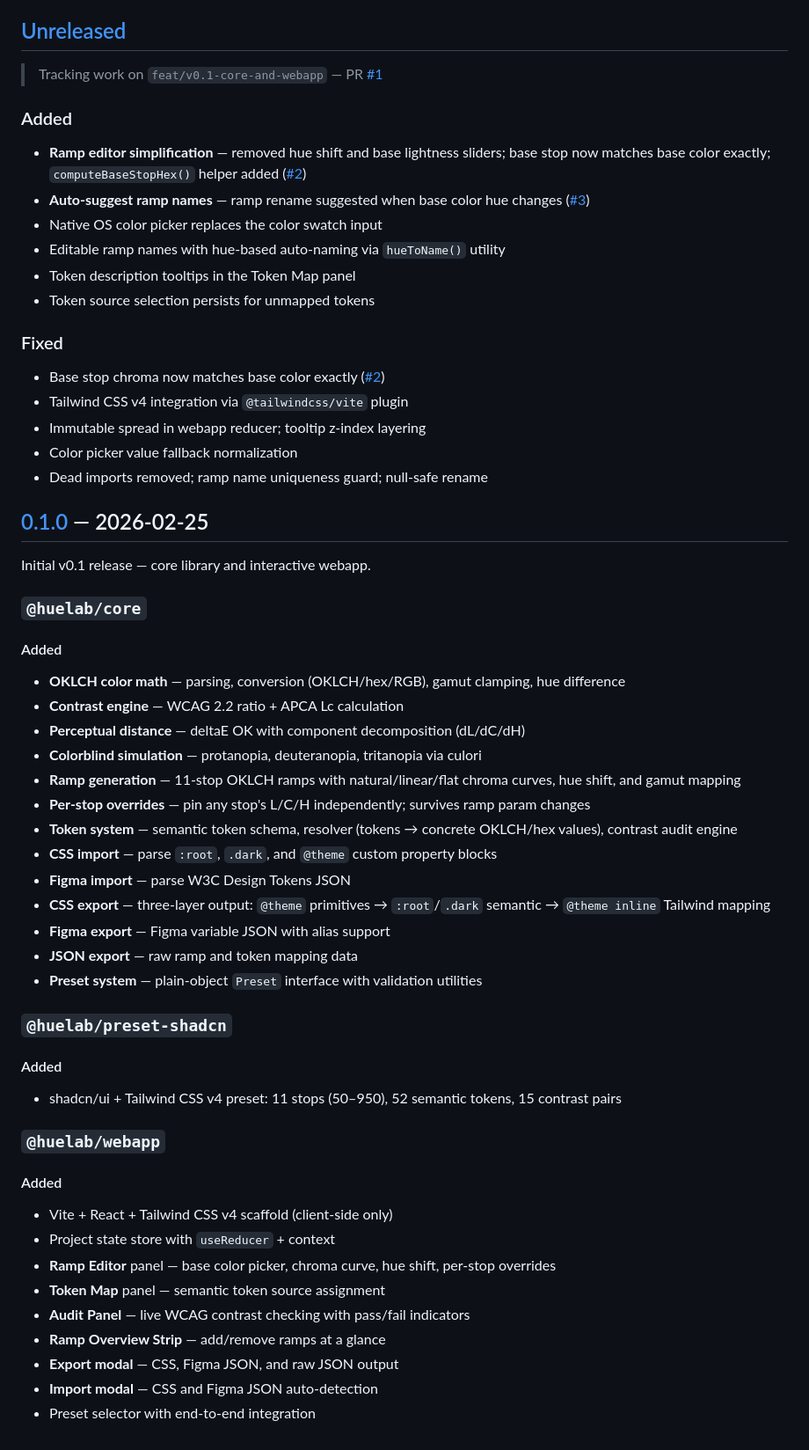
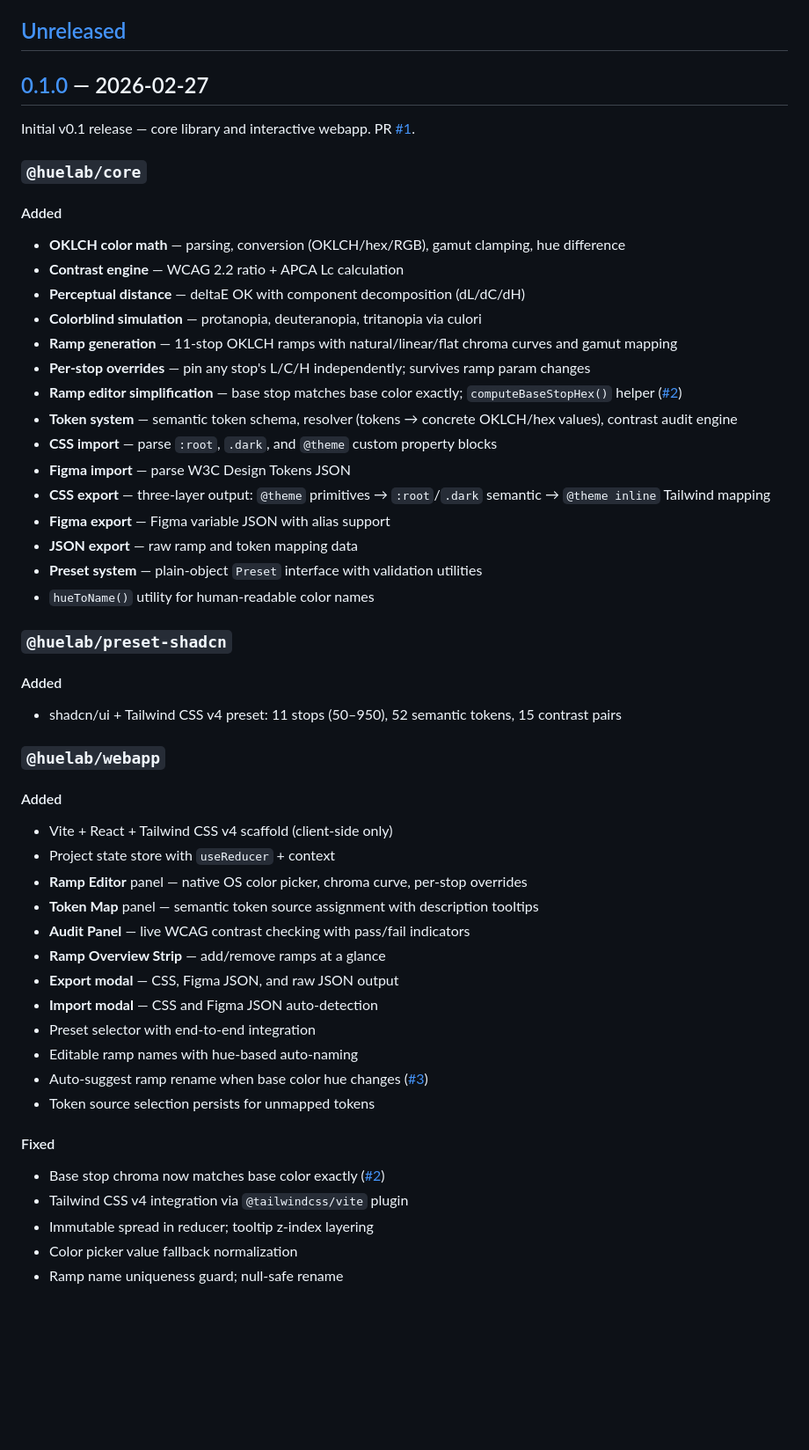
Before and after one commit to joshuarudd/huelab, a Markdown page: CHANGELOG.md, the part around the change. Shown at 88% size. Rendered like a GitHub page; blank space fills up the shorter version.

Commit message:
docs: finalize CHANGELOG for v0.1.0 release
Co-Authored-By: Claude Opus 4.6 <noreply@anthropic.com>

```diff
--- a/CHANGELOG.md
+++ b/CHANGELOG.md
@@ -6,28 +6,9 @@ This project follows [Semantic Versioning](https://semver.org/). Until 1.0.0, mi
 
 ## [Unreleased]
 
-> Tracking work on `feat/v0.1-core-and-webapp` — PR [#1](https://github.com/joshuarudd/huelab/pull/1)
+## [0.1.0] — 2026-02-27
 
-### Added
-
-- **Ramp editor simplification** — removed hue shift and base lightness sliders; base stop now matches base color exactly; `computeBaseStopHex()` helper added ([#2](https://github.com/joshuarudd/huelab/issues/2))
-- **Auto-suggest ramp names** — ramp rename suggested when base color hue changes ([#3](https://github.com/joshuarudd/huelab/issues/3))
-- Native OS color picker replaces the color swatch input
-- Editable ramp names with hue-based auto-naming via `hueToName()` utility
-- Token description tooltips in the Token Map panel
-- Token source selection persists for unmapped tokens
-
-### Fixed
-
-- Base stop chroma now matches base color exactly ([#2](https://github.com/joshuarudd/huelab/issues/2))
-- Tailwind CSS v4 integration via `@tailwindcss/vite` plugin
-- Immutable spread in webapp reducer; tooltip z-index layering
-- Color picker value fallback normalization
-- Dead imports removed; ramp name uniqueness guard; null-safe rename
-
-## [0.1.0] — 2026-02-25
-
-Initial v0.1 release — core library and interactive webapp.
+Initial v0.1 release — core library and interactive webapp. PR [#1](https://github.com/joshuarudd/huelab/pull/1).
 
 ### `@huelab/core`
 
@@ -37,8 +18,9 @@ Initial v0.1 release — core library and interactive webapp.
 - **Contrast engine** — WCAG 2.2 ratio + APCA Lc calculation
 - **Perceptual distance** — deltaE OK with component decomposition (dL/dC/dH)
 - **Colorblind simulation** — protanopia, deuteranopia, tritanopia via culori
-- **Ramp generation** — 11-stop OKLCH ramps with natural/linear/flat chroma curves, hue shift, and gamut mapping
+- **Ramp generation** — 11-stop OKLCH ramps with natural/linear/flat chroma curves and gamut mapping
 - **Per-stop overrides** — pin any stop's L/C/H independently; survives ramp param changes
+- **Ramp editor simplification** — base stop matches base color exactly; `computeBaseStopHex()` helper ([#2](https://github.com/joshuarudd/huelab/issues/2))
 - **Token system** — semantic token schema, resolver (tokens → concrete OKLCH/hex values), contrast audit engine
 - **CSS import** — parse `:root`, `.dark`, and `@theme` custom property blocks
 - **Figma import** — parse W3C Design Tokens JSON
@@ -46,6 +28,7 @@ Initial v0.1 release — core library and interactive webapp.
 - **Figma export** — Figma variable JSON with alias support
 - **JSON export** — raw ramp and token mapping data
 - **Preset system** — plain-object `Preset` interface with validation utilities
+- `hueToName()` utility for human-readable color names
 
 ### `@huelab/preset-shadcn`
 
@@ -59,13 +42,24 @@ Initial v0.1 release — core library and interactive webapp.
 
 - Vite + React + Tailwind CSS v4 scaffold (client-side only)
 - Project state store with `useReducer` + context
-- **Ramp Editor** panel — base color picker, chroma curve, hue shift, per-stop overrides
-- **Token Map** panel — semantic token source assignment
+- **Ramp Editor** panel — native OS color picker, chroma curve, per-stop overrides
+- **Token Map** panel — semantic token source assignment with description tooltips
 - **Audit Panel** — live WCAG contrast checking with pass/fail indicators
 - **Ramp Overview Strip** — add/remove ramps at a glance
 - **Export modal** — CSS, Figma JSON, and raw JSON output
 - **Import modal** — CSS and Figma JSON auto-detection
 - Preset selector with end-to-end integration
+- Editable ramp names with hue-based auto-naming
+- Auto-suggest ramp rename when base color hue changes ([#3](https://github.com/joshuarudd/huelab/issues/3))
+- Token source selection persists for unmapped tokens
+
+#### Fixed
+
+- Base stop chroma now matches base color exactly ([#2](https://github.com/joshuarudd/huelab/issues/2))
+- Tailwind CSS v4 integration via `@tailwindcss/vite` plugin
+- Immutable spread in reducer; tooltip z-index layering
+- Color picker value fallback normalization
+- Ramp name uniqueness guard; null-safe rename
 
 [Unreleased]: https://github.com/joshuarudd/huelab/compare/v0.1.0...HEAD
 [0.1.0]: https://github.com/joshuarudd/huelab/releases/tag/v0.1.0
```
